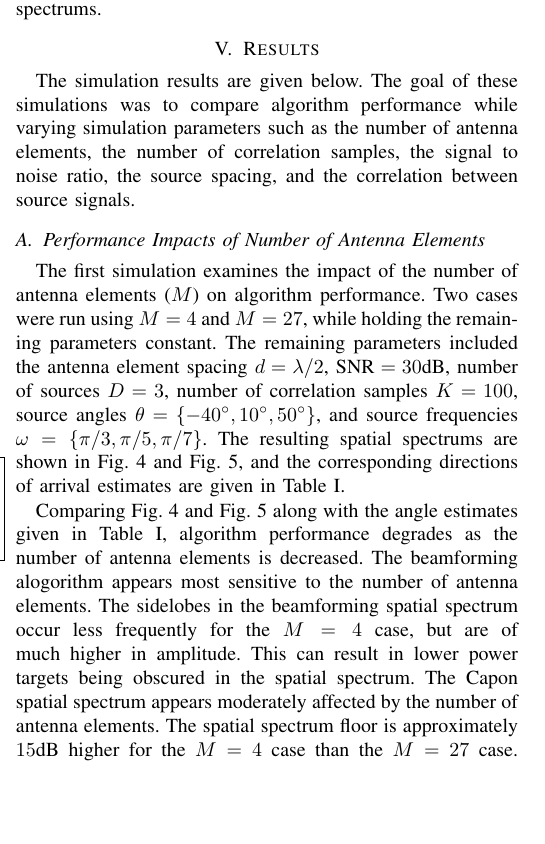
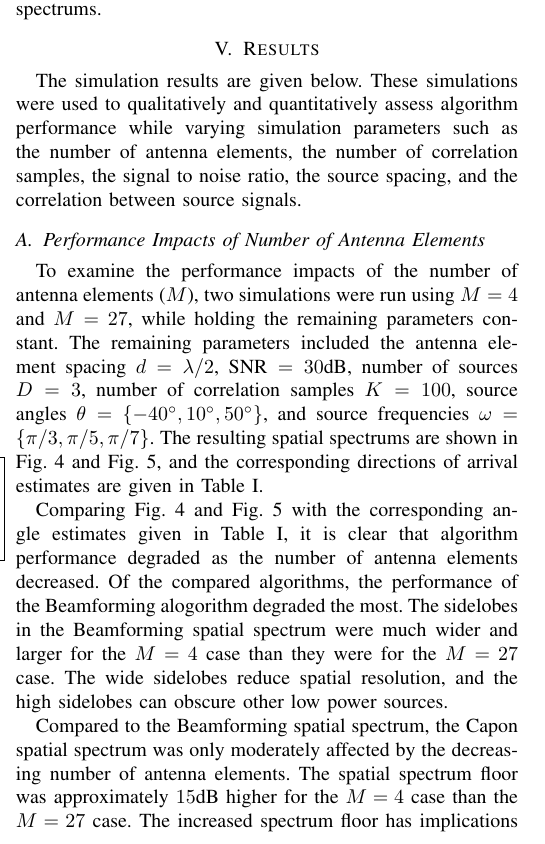
Before and after one commit to osowatzke/ECE529_Final_Project, a LaTeX paper (latex/Final_Project_Sowatzke.tex): part of one column of page 4 of 24, cut so that both start at the same text, the shorter picture padded with empty space. Compiled offline with pdfLaTeX.

Commit message:
Rewording results section

```diff
--- a/latex/Final_Project_Sowatzke.tex
+++ b/latex/Final_Project_Sowatzke.tex
@@ -323,11 +323,11 @@ Direction of Arrival Estimation, Beamforming, Capon, MUSIC, Improved-MUSIC, Root
 
 	\section{Results}
 
-		The simulation results are given below. The goal of these simulations was to compare algorithm performance while varying simulation parameters such as the number of antenna elements, the number of correlation samples, the signal to noise ratio, the source spacing, and the correlation between source signals.
+		The simulation results are given below. These simulations were used to qualitatively and quantitatively assess algorithm performance while varying simulation parameters such as the number of antenna elements, the number of correlation samples, the signal to noise ratio, the source spacing, and the correlation between source signals.
 
 		\subsection{Performance Impacts of Number of Antenna Elements}
 
-		The first simulation examines the impact of the number of antenna elements ($M$) on algorithm performance. Two cases were run using $M = 4$ and $M=27$, while holding the remaining parameters constant. The remaining parameters included the antenna element spacing $d = \lambda/2$, $\text{SNR}=30\text{dB}$, number of sources $D=3$, number of correlation samples $K=100$, source angles $\theta = \{-40^{\circ}, 10^{\circ}, 50^{\circ}\}$, and source frequencies $\omega = \{\pi/3, \pi/5, \pi/7\}$. The resulting spatial spectrums are shown in Fig. \ref{fig::spatial_spectrum_m4} and Fig. \ref{fig::spatial_spectrum_m27}, and the corresponding directions of arrival estimates are given in Table \ref{table::doa_varying_m}.
+		To examine the performance impacts of the number of antenna elements ($M$), two simulations were run using $M = 4$ and $M=27$, while holding the remaining parameters constant. The remaining parameters included the antenna element spacing $d = \lambda/2$, $\text{SNR}=30\text{dB}$, number of sources $D=3$, number of correlation samples $K=100$, source angles $\theta = \{-40^{\circ}, 10^{\circ}, 50^{\circ}\}$, and source frequencies $\omega = \{\pi/3, \pi/5, \pi/7\}$. The resulting spatial spectrums are shown in Fig. \ref{fig::spatial_spectrum_m4} and Fig. \ref{fig::spatial_spectrum_m27}, and the corresponding directions of arrival estimates are given in Table \ref{table::doa_varying_m}.
 
 		\begin{figure}
 			\centerline{\fbox{\includegraphics[width=0.45\textwidth]{spatial_spectrum_4_antenna_elements.png}}}
@@ -391,7 +391,9 @@ Direction of Arrival Estimation, Beamforming, Capon, MUSIC, Improved-MUSIC, Root
 		\label{table::doa_varying_m}
 		\end{table}
 
-		Comparing Fig. \ref{fig::spatial_spectrum_m4} and Fig. \ref{fig::spatial_spectrum_m27} along with the angle estimates given in Table \ref{table::doa_varying_m}, algorithm performance degrades as the number of antenna elements is decreased. The beamforming alogorithm appears most sensitive to the number of antenna elements. The sidelobes in the beamforming spatial spectrum occur less frequently for the $M=4$ case, but are of much higher in amplitude. This can result in lower power targets being obscured in the spatial spectrum. The Capon spatial spectrum appears moderately affected by the number of antenna elements. The spatial spectrum floor is approximately $15\text{dB}$ higher for the $M=4$ case than the $M=27$ case. The performance of the remaining algorithms appears to only marginally degraded as the number of antenna elements decreases.
+		Comparing Fig. \ref{fig::spatial_spectrum_m4} and Fig. \ref{fig::spatial_spectrum_m27} with the corresponding angle estimates given in Table \ref{table::doa_varying_m}, it is clear that algorithm performance degraded as the number of antenna elements decreased. Of the compared algorithms, the performance of the Beamforming alogorithm degraded the most. The sidelobes in the Beamforming spatial spectrum were much wider and larger for the $M=4$ case than they were for the $M=27$ case. The wide sidelobes reduce spatial resolution, and the high sidelobes can obscure other low power sources.
+
+		Compared to the Beamforming spatial spectrum, the Capon spatial spectrum was only moderately affected by the decreasing number of antenna elements. The spatial spectrum floor was approximately $15\text{dB}$ higher for the $M=4$ case than the $M=27$ case. The increased spectrum floor has implications similar to those described for Beamforming algorithm, but they are not nearly as severe. Finally, the performance of the remaining algorithms appeared to only marginally degrade as the number of antenna elements decreased.
 
 		\subsection{Performance Impacts of Number of Correlation Samples}
 
```
